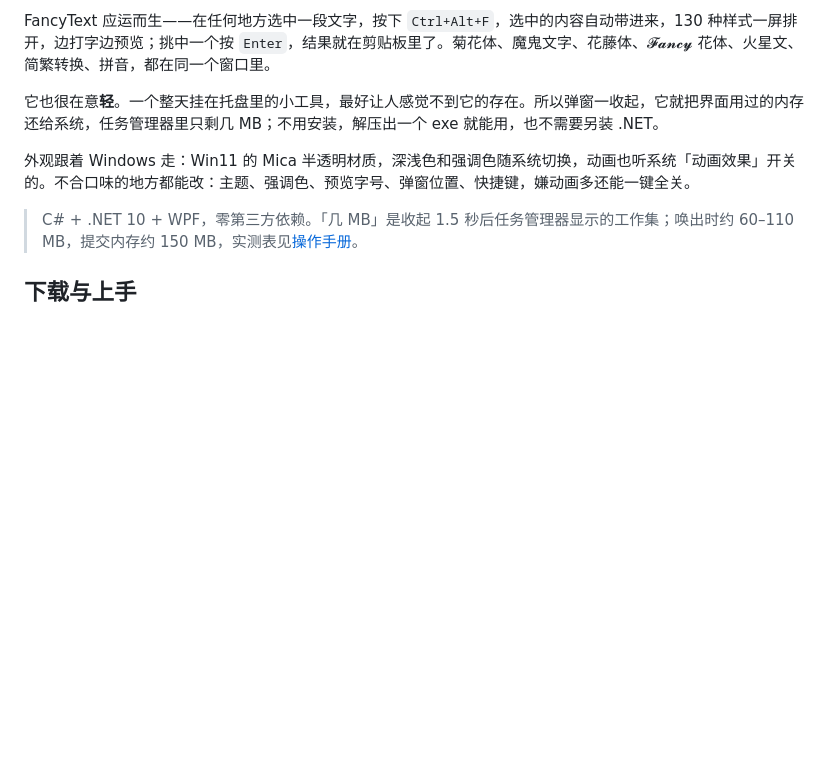
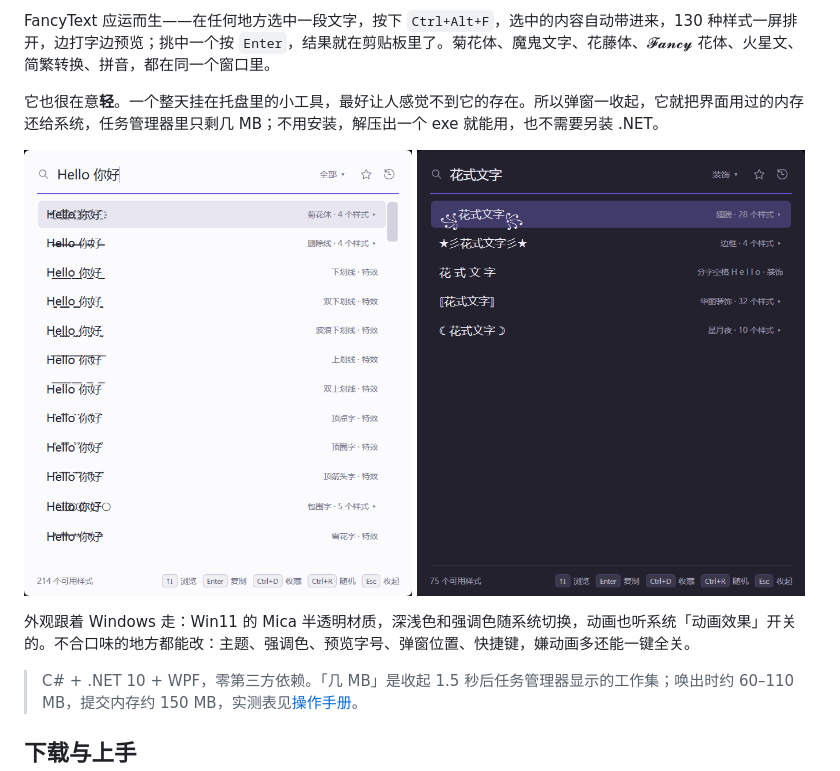
Before and after one commit to Traveritas/fancytext, a Markdown page: README.md, the part around the change. Drawn GitHub-style; pictures changed too: docs/screenshot-dark.png (added), docs/screenshot-light.png (added); blank space fills up the shorter version.

Commit message:
docs: README 加入浅色 / 深色截图
Co-Authored-By: Claude Opus 5.5 <noreply@anthropic.com>

```diff
--- a/README.md
+++ b/README.md
@@ -7,6 +7,11 @@
 FancyText 应运而生——在任何地方选中一段文字，按下 `Ctrl+Alt+F`，选中的内容自动带进来，130 种样式一屏排开，边打字边预览；挑中一个按 `Enter`，结果就在剪贴板里了。菊花体、魔鬼文字、花藤体、𝓕𝓪𝓷𝓬𝔂 花体、火星文、简繁转换、拼音，都在同一个窗口里。
 
 它也很在意**轻**。一个整天挂在托盘里的小工具，最好让人感觉不到它的存在。所以弹窗一收起，它就把界面用过的内存还给系统，任务管理器里只剩几 MB；不用安装，解压出一个 exe 就能用，也不需要另装 .NET。
+
+<p>
+  <img src="docs/screenshot-light.png" width="49%" alt="浅色主题：全部样式实时预览">
+  <img src="docs/screenshot-dark.png" width="49%" alt="深色主题：装饰分类，同族样式折叠成一行">
+</p>
 
 外观跟着 Windows 走：Win11 的 Mica 半透明材质，深浅色和强调色随系统切换，动画也听系统「动画效果」开关的。不合口味的地方都能改：主题、强调色、预览字号、弹窗位置、快捷键，嫌动画多还能一键全关。
 
```
